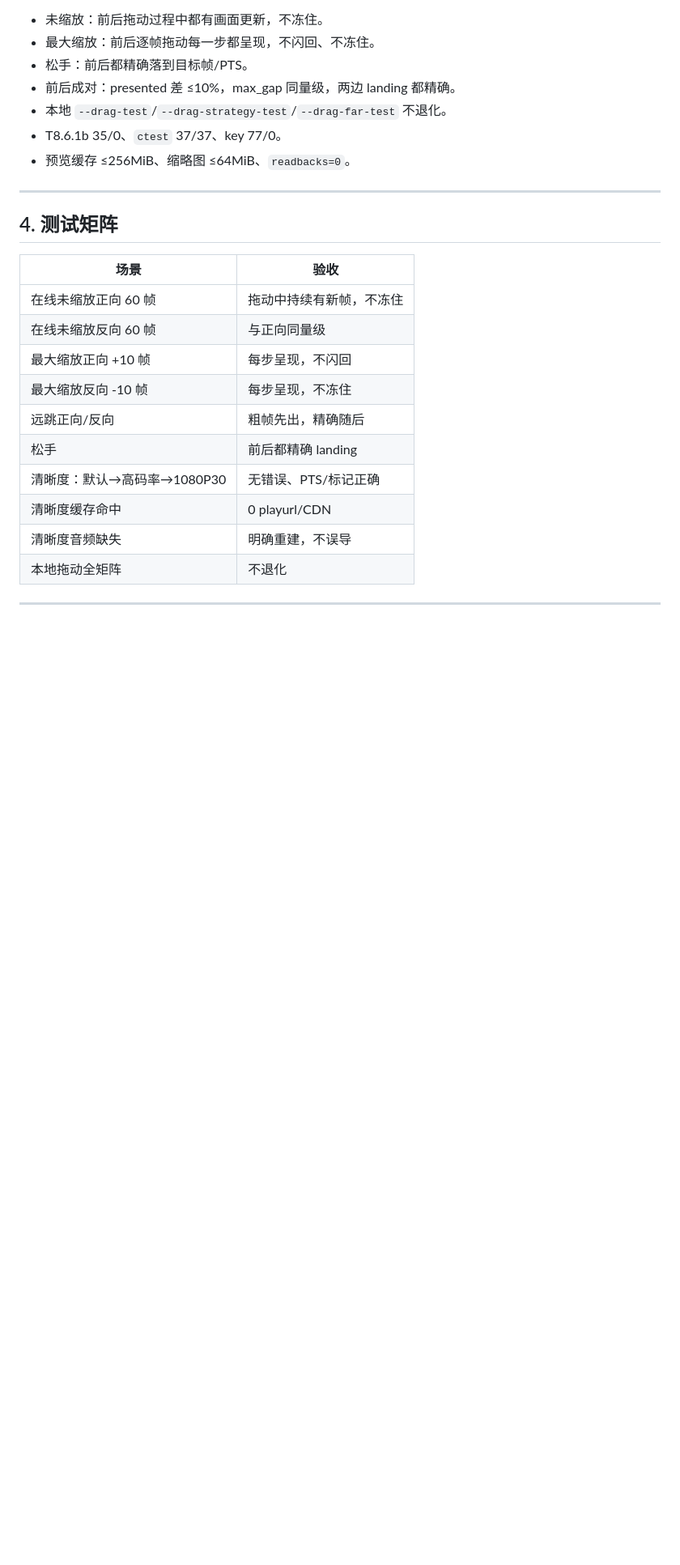
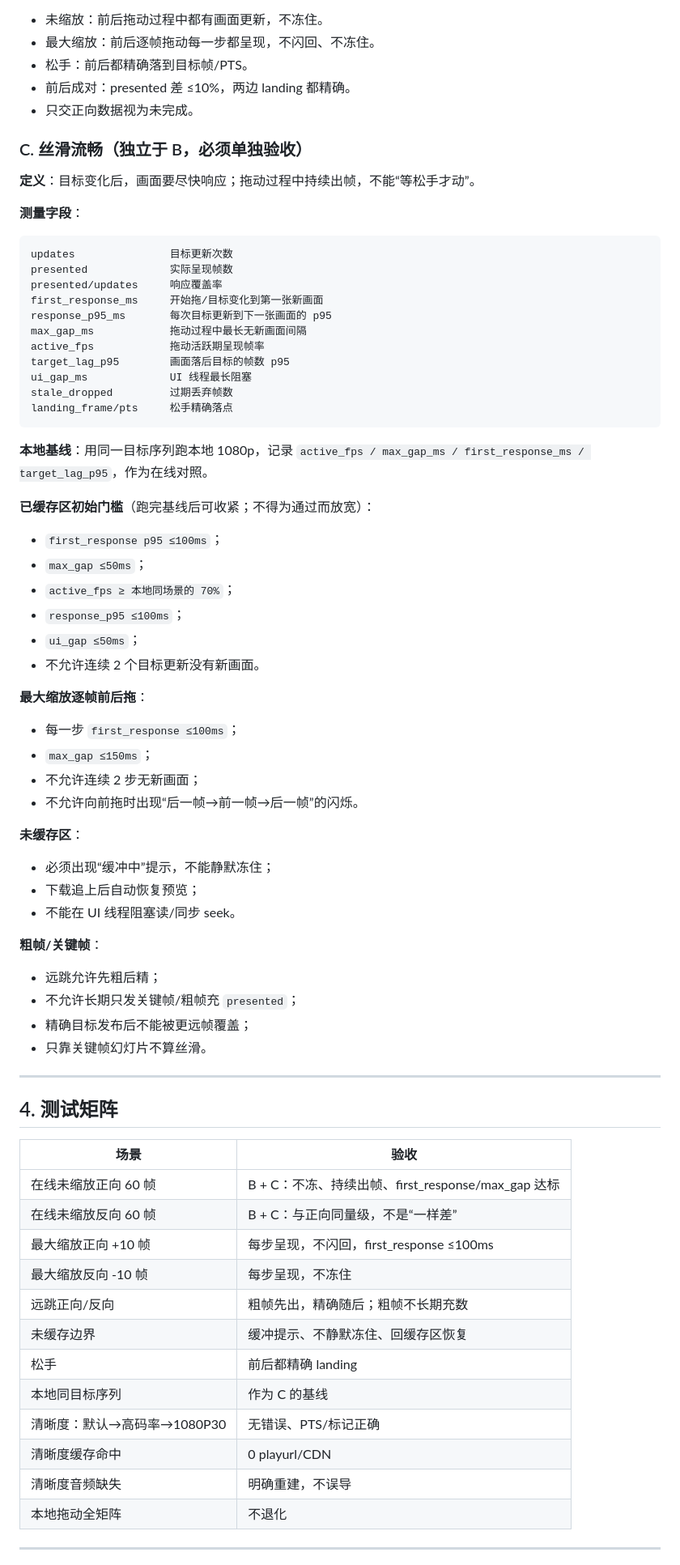
Before and after one commit to HappinessJo/lapian-player, a Markdown page: docs/tasks-online-parity-fix.md, the part around one of its changes. Shown at 81% size. Rendered like a GitHub page; blank space fills up the shorter version.

Commit message:
docs: require bidirectional smoothness in online parity task

````diff
--- a/docs/tasks-online-parity-fix.md
+++ b/docs/tasks-online-parity-fix.md
@@ -91,10 +113,60 @@ DASH条目已完整缓存，但本次未走缓存命中路径；请重新打开
 - 未缩放：前后拖动过程中都有画面更新，不冻住。
 - 最大缩放：前后逐帧拖动每一步都呈现，不闪回、不冻住。
 - 松手：前后都精确落到目标帧/PTS。
-- 前后成对：presented 差 ≤10%，max_gap 同量级，两边 landing 都精确。
-- 本地 `--drag-test`/`--drag-strategy-test`/`--drag-far-test` 不退化。
-- T8.6.1b 35/0、`ctest` 37/37、key 77/0。
-- 预览缓存 ≤256MiB、缩略图 ≤64MiB、`readbacks=0`。
+- 前后成对：presented 差 ≤10%，两边 landing 都精确。
+- 只交正向数据视为未完成。
+
+### C. 丝滑流畅（独立于 B，必须单独验收）
+
+**定义**：目标变化后，画面要尽快响应；拖动过程中持续出帧，不能“等松手才动”。
+
+**测量字段**：
+
+```text
+updates               目标更新次数
+presented             实际呈现帧数
+presented/updates     响应覆盖率
+first_response_ms     开始拖/目标变化到第一张新画面
+response_p95_ms       每次目标更新到下一张画面的 p95
+max_gap_ms            拖动过程中最长无新画面间隔
+active_fps            拖动活跃期呈现帧率
+target_lag_p95        画面落后目标的帧数 p95
+ui_gap_ms             UI 线程最长阻塞
+stale_dropped         过期丢弃帧数
+landing_frame/pts     松手精确落点
+```
+
+**本地基线**：用同一目标序列跑本地 1080p，记录
+`active_fps / max_gap_ms / first_response_ms / target_lag_p95`，作为在线对照。
+
+**已缓存区初始门槛**（跑完基线后可收紧；不得为通过而放宽）：
+
+- `first_response p95 ≤100ms`；
+- `max_gap ≤50ms`；
+- `active_fps ≥ 本地同场景的 70%`；
+- `response_p95 ≤100ms`；
+- `ui_gap ≤50ms`；
+- 不允许连续 2 个目标更新没有新画面。
+
+**最大缩放逐帧前后拖**：
+
+- 每一步 `first_response ≤100ms`；
+- `max_gap ≤150ms`；
+- 不允许连续 2 步无新画面；
+- 不允许向前拖时出现“后一帧→前一帧→后一帧”的闪烁。
+
+**未缓存区**：
+
+- 必须出现“缓冲中”提示，不能静默冻住；
+- 下载追上后自动恢复预览；
+- 不能在 UI 线程阻塞读/同步 seek。
+
+**粗帧/关键帧**：
+
+- 远跳允许先粗后精；
+- 不允许长期只发关键帧/粗帧充 `presented`；
+- 精确目标发布后不能被更远帧覆盖；
+- 只靠关键帧幻灯片不算丝滑。
 
 ---
 
@@ -102,12 +174,14 @@ DASH条目已完整缓存，但本次未走缓存命中路径；请重新打开
 
 | 场景 | 验收 |
 |---|---|
-| 在线未缩放正向 60 帧 | 拖动中持续有新帧，不冻住 |
-| 在线未缩放反向 60 帧 | 与正向同量级 |
-| 最大缩放正向 +10 帧 | 每步呈现，不闪回 |
+| 在线未缩放正向 60 帧 | B + C：不冻、持续出帧、first_response/max_gap 达标 |
+| 在线未缩放反向 60 帧 | B + C：与正向同量级，不是“一样差” |
+| 最大缩放正向 +10 帧 | 每步呈现，不闪回，first_response ≤100ms |
 | 最大缩放反向 -10 帧 | 每步呈现，不冻住 |
-| 远跳正向/反向 | 粗帧先出，精确随后 |
+| 远跳正向/反向 | 粗帧先出，精确随后；粗帧不长期充数 |
+| 未缓存边界 | 缓冲提示、不静默冻住、回缓存区恢复 |
 | 松手 | 前后都精确 landing |
+| 本地同目标序列 | 作为 C 的基线 |
 | 清晰度：默认→高码率→1080P30 | 无错误、PTS/标记正确 |
 | 清晰度缓存命中 | 0 playurl/CDN |
 | 清晰度音频缺失 | 明确重建，不误导 |
````
Also changed, not shown: other parts of docs/tasks-online-parity-fix.md (+56 -19 lines).
